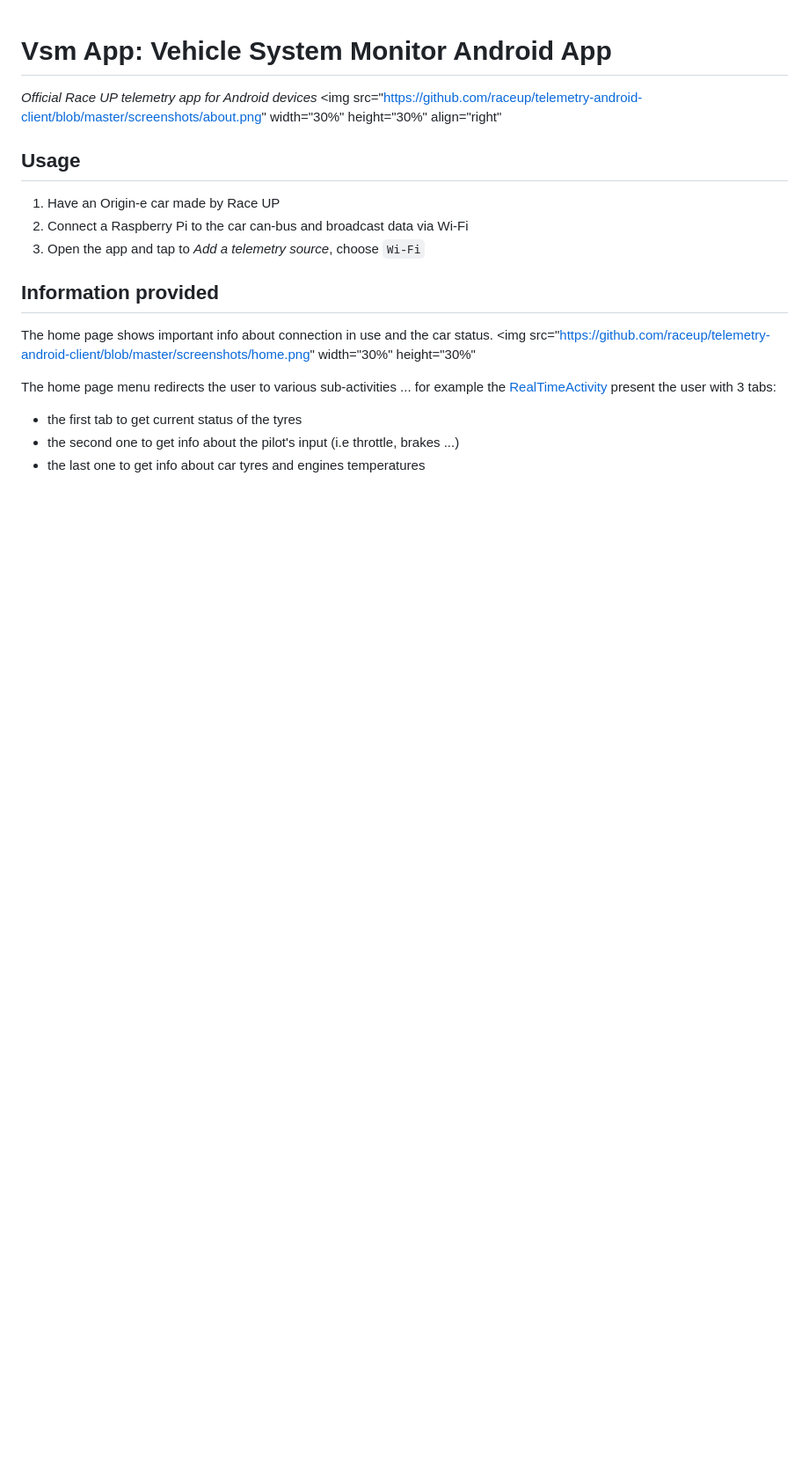
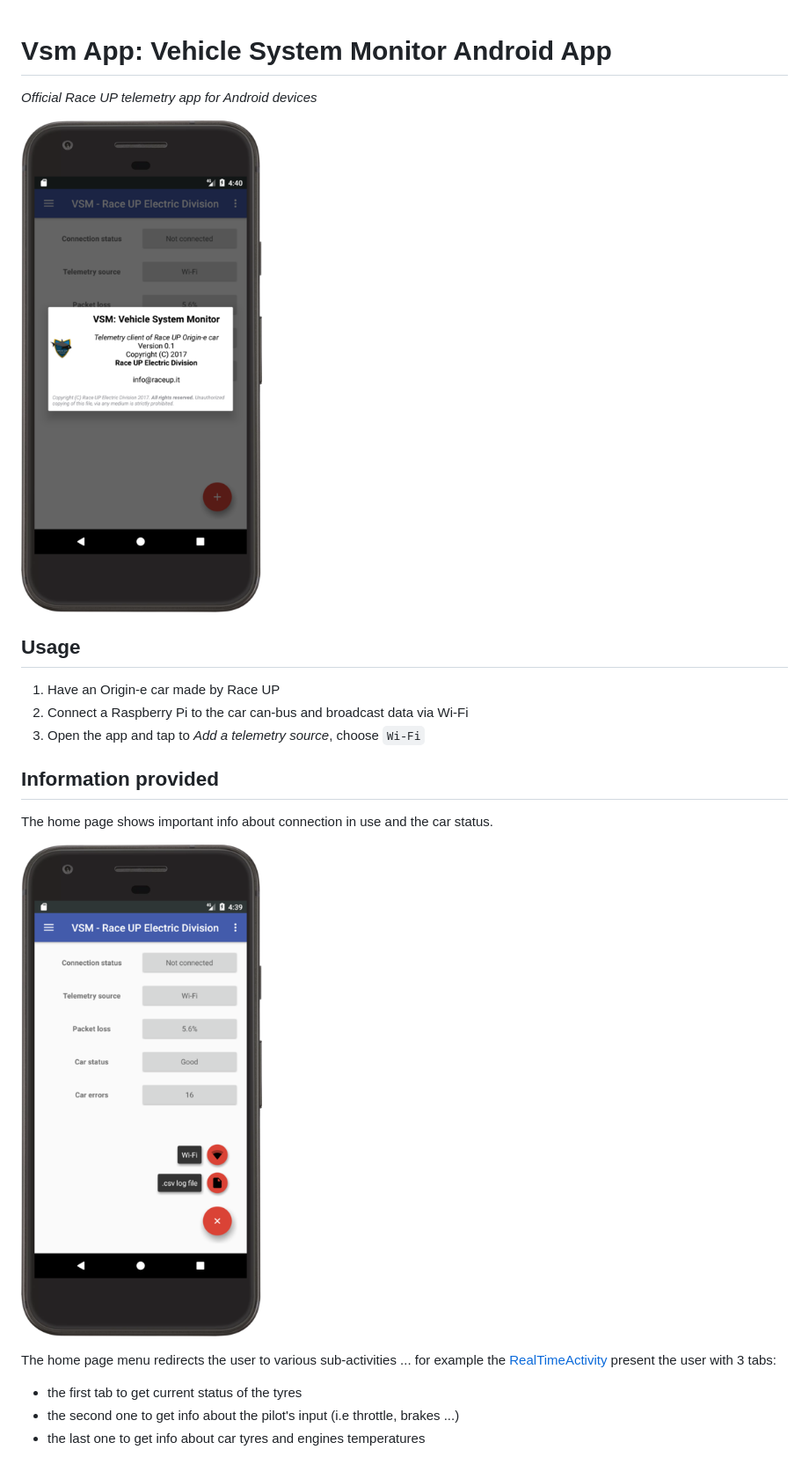
Before and after one commit to raceup/telemetry-android-client, a Markdown page: README.md, the part around the change printed below. Shown: that part at 88% size. Rendered like a GitHub page; pictures changed too: screenshots/about.png, screenshots/home.png; blank space fills up the shorter version.

```diff
--- a/README.md
+++ b/README.md
@@ -1,6 +1,7 @@
 # Vsm App: Vehicle System Monitor Android App
 *Official Race UP telemetry app for Android devices*
-<img src="https://github.com/raceup/telemetry-android-client/blob/master/screenshots/about.png" width="30%" height="30%" align="right"</img>
+
+![about](screenshots/about.png)
 
 ## Usage
 1. Have an Origin-e car made by Race UP
@@ -9,7 +10,8 @@
 
 ## Information provided
 The home page shows important info about connection in use and the car status.
-<img src="https://github.com/raceup/telemetry-android-client/blob/master/screenshots/home.png" width="30%" height="30%"</img>
+
+![home](screenshots/home.png)
 
 The home page menu redirects the user to various sub-activities ... for example the [RealTimeActivity](vsm/app/src/main/java/org/raceup/ed/telemetry/vsm/activity/RealTimeTelemetryActivity.java) present the user with 3 tabs:
 - the first tab to get current status of the tyres
```
Also changed, not shown: other parts of README.md (+3 -3 lines), CHANGELOG.md (+1 -0 lines), screenshots/menu.png, screenshots/throttle.png, screenshots/tyres.png, 1 other file.
